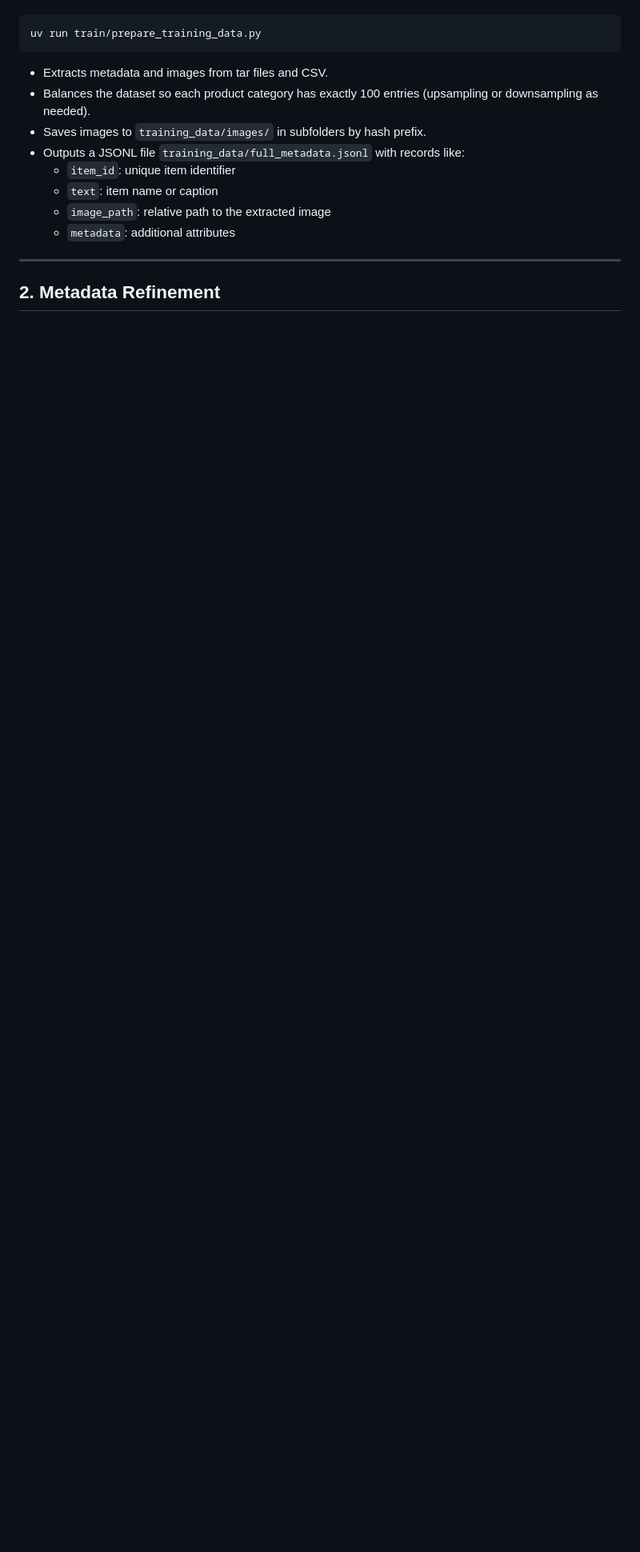
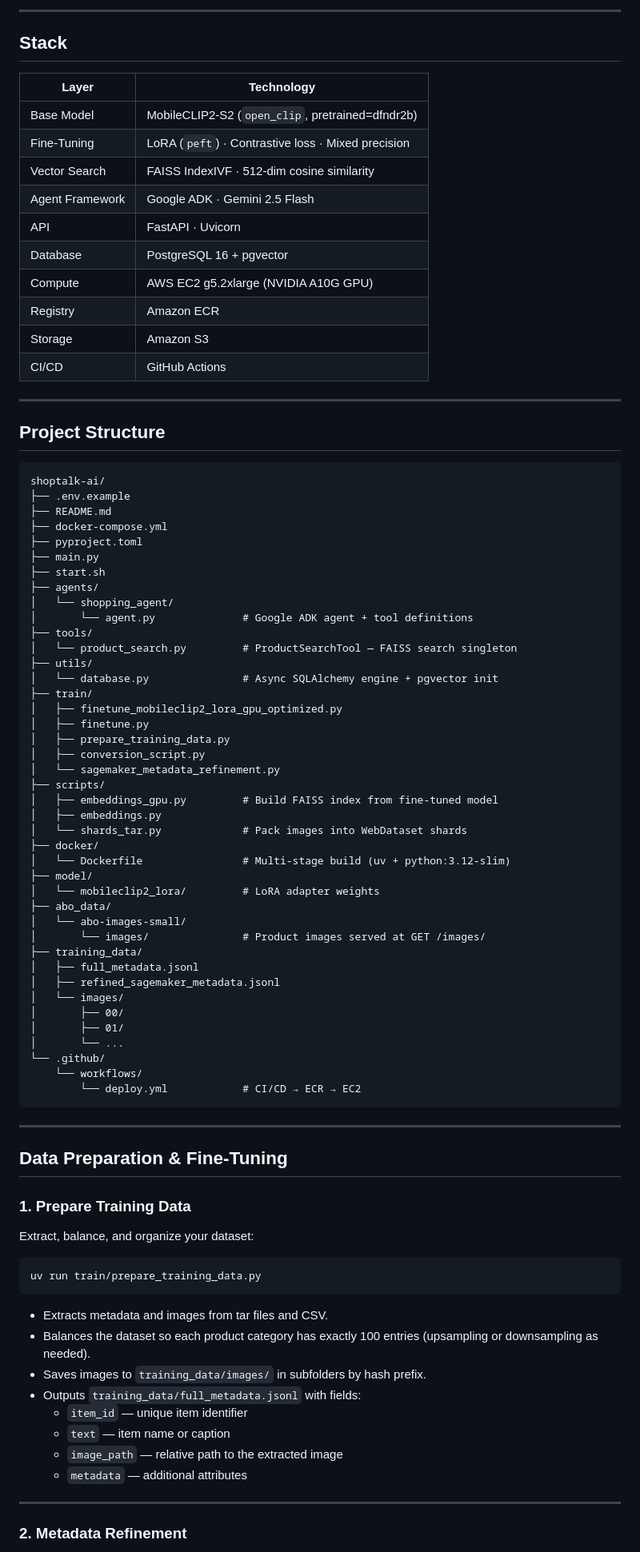
Before and after one commit to prudviraj2808/shoptalk-ai, a Markdown page: README.md, the part around one of its changes. Shown at 80% size. GitHub-like rendering; blank space fills up the shorter version.

````diff
--- a/README.md
+++ b/README.md
@@ -10,3 +56,75 @@ Extract, balance, and organize your dataset using:
+---
+
+## Stack
+
+| Layer | Technology |
+|---|---|
+| Base Model | MobileCLIP2-S2 (`open_clip`, pretrained=dfndr2b) |
+| Fine-Tuning | LoRA (`peft`) · Contrastive loss · Mixed precision |
+| Vector Search | FAISS IndexIVF · 512-dim cosine similarity |
+| Agent Framework | Google ADK · Gemini 2.5 Flash |
+| API | FastAPI · Uvicorn |
+| Database | PostgreSQL 16 + pgvector |
+| Compute | AWS EC2 g5.2xlarge (NVIDIA A10G GPU) |
+| Registry | Amazon ECR |
+| Storage | Amazon S3 |
+| CI/CD | GitHub Actions |
+
+---
+
+## Project Structure
+
+```
+shoptalk-ai/
+├── .env.example
+├── README.md
+├── docker-compose.yml
+├── pyproject.toml
+├── main.py
+├── start.sh
+├── agents/
+│   └── shopping_agent/
+│       └── agent.py              # Google ADK agent + tool definitions
+├── tools/
+│   └── product_search.py         # ProductSearchTool — FAISS search singleton
+├── utils/
+│   └── database.py               # Async SQLAlchemy engine + pgvector init
+├── train/
+│   ├── finetune_mobileclip2_lora_gpu_optimized.py
+│   ├── finetune.py
+│   ├── prepare_training_data.py
+│   ├── conversion_script.py
+│   └── sagemaker_metadata_refinement.py
+├── scripts/
+│   ├── embeddings_gpu.py         # Build FAISS index from fine-tuned model
+│   ├── embeddings.py
+│   └── shards_tar.py             # Pack images into WebDataset shards
+├── docker/
+│   └── Dockerfile                # Multi-stage build (uv + python:3.12-slim)
+├── model/
+│   └── mobileclip2_lora/         # LoRA adapter weights
+├── abo_data/
+│   └── abo-images-small/
+│       └── images/               # Product images served at GET /images/
+├── training_data/
+│   ├── full_metadata.jsonl
+│   ├── refined_sagemaker_metadata.jsonl
+│   └── images/
+│       ├── 00/
+│       ├── 01/
+│       └── ...
+└── .github/
+    └── workflows/
+        └── deploy.yml            # CI/CD → ECR → EC2
+```
+
+---
+
+## Data Preparation & Fine-Tuning
+
+### 1. Prepare Training Data
+
+Extract, balance, and organize your dataset:
 
 ```bash
 uv run train/prepare_training_data.py
@@ -15,13 +133,13 @@ uv run train/prepare_training_data.py
 - Extracts metadata and images from tar files and CSV.
 - Balances the dataset so each product category has exactly 100 entries (upsampling or downsampling as needed).
 - Saves images to `training_data/images/` in subfolders by hash prefix.
-- Outputs a JSONL file `training_data/full_metadata.jsonl` with records like:
-  - `item_id`: unique item identifier
-  - `text`: item name or caption
-  - `image_path`: relative path to the extracted image
-  - `metadata`: additional attributes
+- Outputs `training_data/full_metadata.jsonl` with fields:
+  - `item_id` — unique item identifier
+  - `text` — item name or caption
+  - `image_path` — relative path to the extracted image
+  - `metadata` — additional attributes
 
 ---
 
-## 2. Metadata Refinement
+### 2. Metadata Refinement
 
````
Also changed, not shown: other parts of README.md (+155 -104 lines).
